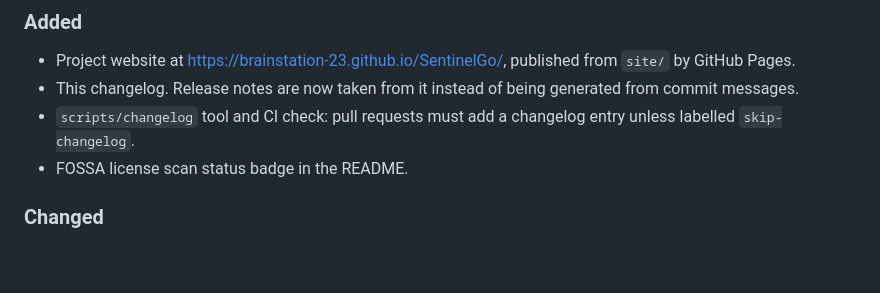
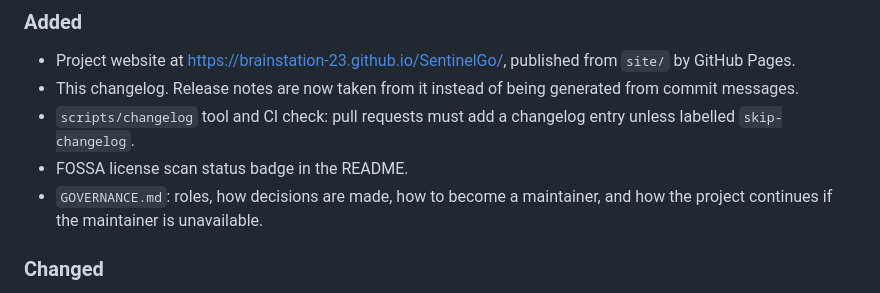
Before and after one commit to BrainStation-23/SentinelGo, a Markdown page: CHANGELOG.md, the part around the change. GitHub-like rendering; blank space fills up the shorter version.

```diff
--- a/CHANGELOG.md
+++ b/CHANGELOG.md
@@ -19,6 +19,7 @@ the contributing guide. History before v2.1.17 is not recorded here.
 - This changelog. Release notes are now taken from it instead of being generated from commit messages.
 - `scripts/changelog` tool and CI check: pull requests must add a changelog entry unless labelled `skip-changelog`.
 - FOSSA license scan status badge in the README.
+- `GOVERNANCE.md`: roles, how decisions are made, how to become a maintainer, and how the project continues if the maintainer is unavailable.
 
 ### Changed
 
```
Also changed, not shown: GOVERNANCE.md (added, +97 -0 lines), README.md (+1 -0 lines).
